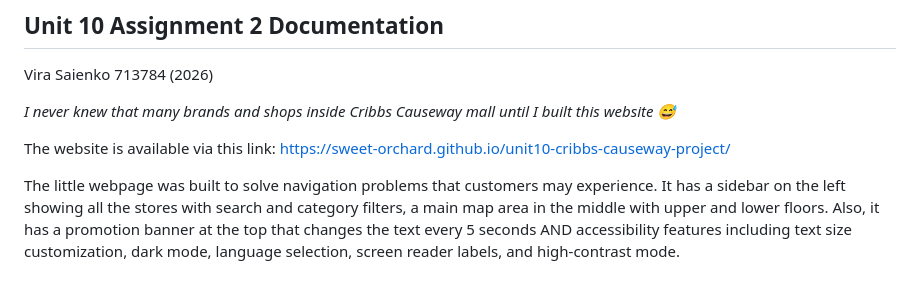
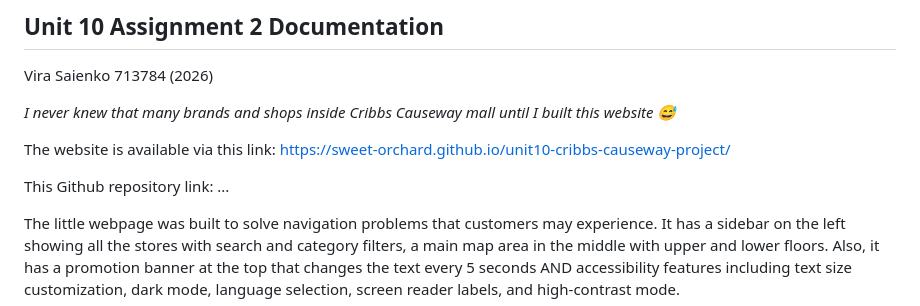
Before and after one commit to sweet-orchard/unit10-cribbs-causeway-project, a Markdown page: README.md, the part around the change. Drawn GitHub-style; blank space fills up the shorter version.

Commit message:
Update README with repository link and project details
Added GitHub repository link and improved project description.

```diff
--- a/README.md
+++ b/README.md
@@ -6,6 +6,8 @@ Vira Saienko 713784 (2026)
 
 The website is available via this link: [https://sweet-orchard.github.io/unit10-cribbs-causeway-project/
 ](https://sweet-orchard.github.io/unit10-cribbs-causeway-project/)
+
+This Github repository link: ...
 
 The little webpage was built to solve navigation problems that customers may experience. It has a sidebar on the left showing all the stores with search and category filters, a main map area in the middle with upper and lower floors. Also, it has a promotion banner at the top that changes the text every 5 seconds AND accessibility features including text size customization, dark mode, language selection, screen reader labels, and high-contrast mode.
 
```
